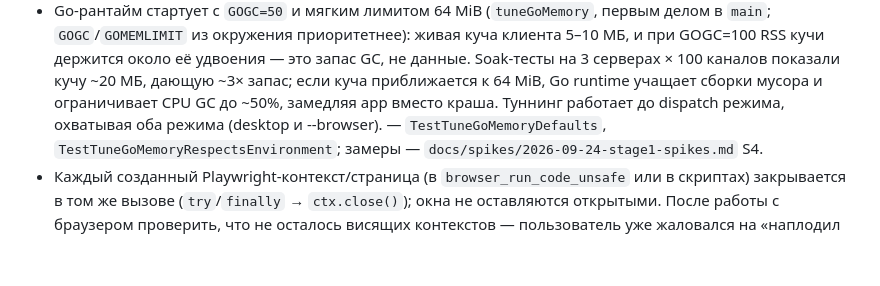
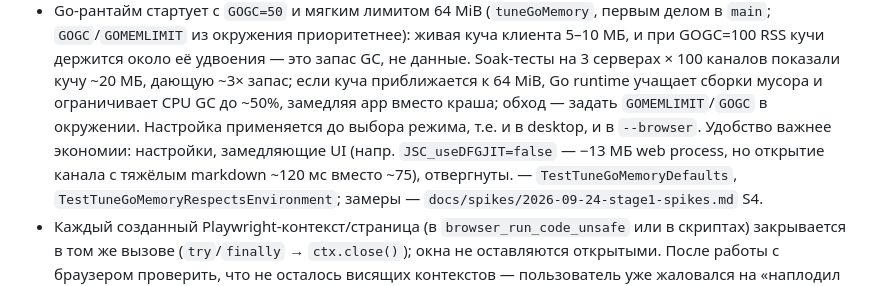
Before and after one commit to Sipaha/spk-mm-client, a Markdown page: AGENTS.md, the part around the change. Drawn GitHub-style; blank space fills up the shorter version.

Commit message:
docs: restore the usability-first note in AGENTS.md memory section

```diff
--- a/AGENTS.md
+++ b/AGENTS.md
@@ -58,7 +58,10 @@
   GOGC=100 RSS кучи держится около её удвоения — это запас GC, не данные. Soak-тесты на
   3 серверах × 100 каналов показали кучу ~20 МБ, дающую ~3× запас; если куча приближается
   к 64 MiB, Go runtime учащает сборки мусора и ограничивает CPU GC до ~50%, замедляя app вместо
-  краша. Туннинг работает до dispatch режима, охватывая оба режима (desktop и --browser).
+  краша; обход — задать `GOMEMLIMIT`/`GOGC` в окружении. Настройка применяется до выбора
+  режима, т.е. и в desktop, и в `--browser`. Удобство важнее экономии: настройки, замедляющие UI
+  (напр. `JSC_useDFGJIT=false` — −13 МБ web process, но открытие канала с тяжёлым markdown
+  ~120 мс вместо ~75), отвергнуты.
   — `TestTuneGoMemoryDefaults`, `TestTuneGoMemoryRespectsEnvironment`;
   замеры — `docs/spikes/2026-09-24-stage1-spikes.md` S4.
 - Каждый созданный Playwright-контекст/страница (в `browser_run_code_unsafe` или в скриптах)
```
